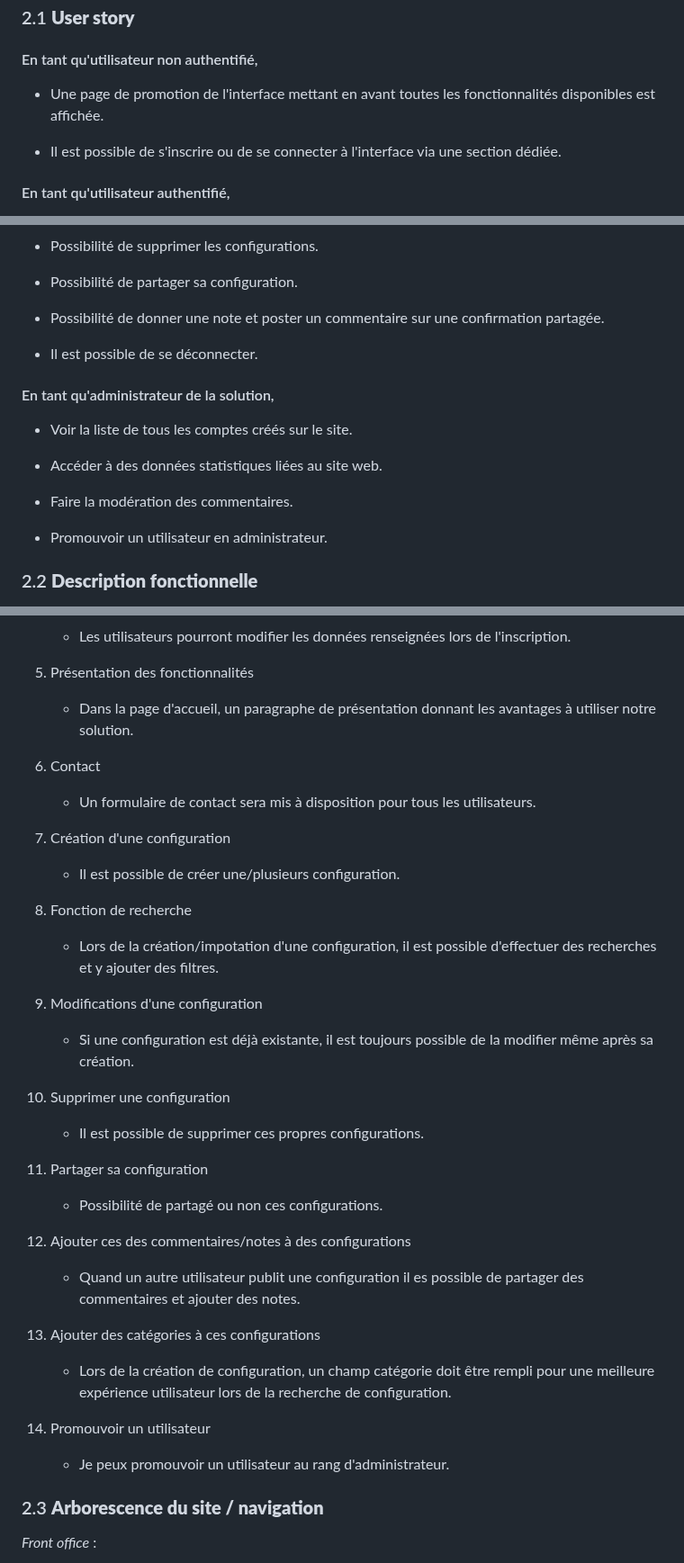
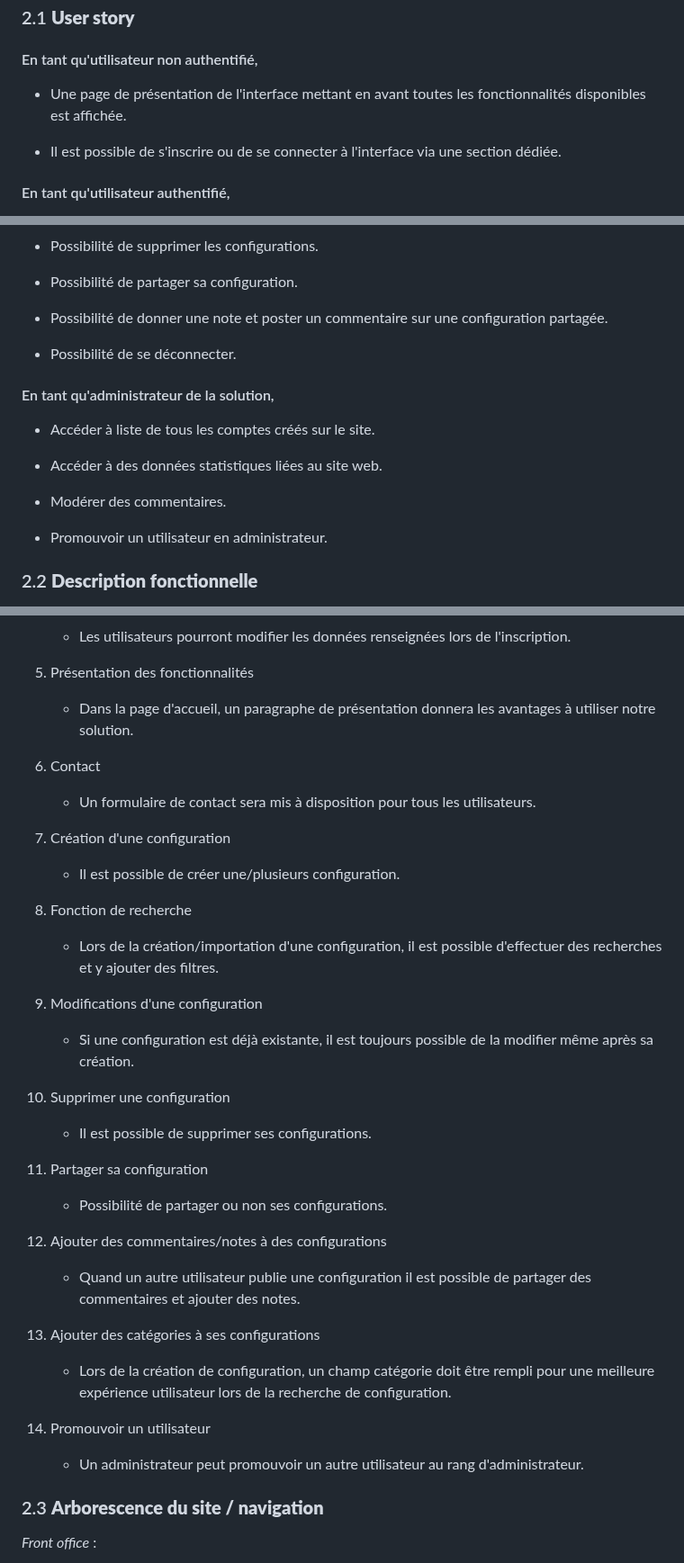
Before and after one commit to x3Lo/fxGuard, a Markdown page: README.md, 3 parts joined by grey strips. Shown at 90% size. Drawn GitHub-style.

Commit message:
edit CdC : edit 2.1 user story

```diff
--- a/README.md
+++ b/README.md
@@ -61,7 +61,7 @@ Le site Web a pour vocation d'être utilisé par un public varié :
 
 #### En tant qu'utilisateur non authentifié,
 
-- Une page de promotion de l'interface mettant en avant toutes les fonctionnalités disponibles est affichée.
+- Une page de présentation de l'interface mettant en avant toutes les fonctionnalités disponibles est affichée.
 
 - Il est possible de s'inscrire ou de se connecter à l'interface via une section dédiée.
 
@@ -79,17 +79,17 @@ Le site Web a pour vocation d'être utilisé par un public varié :
 
 - Possibilité de partager sa configuration.
 
-- Possibilité de donner une note et poster un commentaire sur une confirmation partagée.
+- Possibilité de donner une note et poster un commentaire sur une configuration partagée.
 
-- Il est possible de se déconnecter.
+- Possibilité de se déconnecter.
 
 #### En tant qu'administrateur de la solution,
 
-- Voir la liste de tous les comptes créés sur le site.
+- Accéder à liste de tous les comptes créés sur le site.
 
 - Accéder à des données statistiques liées au site web.
 
-- Faire la modération des commentaires.
+- Modérer des commentaires.
 
 - Promouvoir un utilisateur en administrateur.
 
@@ -108,7 +108,7 @@ Le site Web a pour vocation d'être utilisé par un public varié :
    - Les utilisateurs pourront modifier les données renseignées lors de l'inscription.
 
 5. Présentation des fonctionnalités
-   - Dans la page d'accueil, un paragraphe de présentation donnant les avantages à utiliser notre solution.
+   - Dans la page d'accueil, un paragraphe de présentation donnera les avantages à utiliser notre solution.
 
 6. Contact
    - Un formulaire de contact sera mis à disposition pour tous les utilisateurs.
@@ -117,25 +117,25 @@ Le site Web a pour vocation d'être utilisé par un public varié :
    - Il est possible de créer une/plusieurs configuration.
 
 8. Fonction de recherche
-   - Lors de la création/impotation d'une configuration, il est possible d'effectuer des recherches et y ajouter des filtres.
+   - Lors de la création/importation d'une configuration, il est possible d'effectuer des recherches et y ajouter des filtres.
 
 9. Modifications d'une configuration
     - Si une configuration est déjà existante, il est toujours possible de la modifier même après sa création.
 
 10. Supprimer une configuration
-    - Il est possible de supprimer ces propres configurations.
+    - Il est possible de supprimer ses configurations.
 
 11. Partager sa configuration
-    - Possibilité de partagé ou non ces configurations.
+    - Possibilité de partager ou non ses configurations.
 
-12. Ajouter ces des commentaires/notes à des configurations
-    - Quand un autre utilisateur publit une configuration il es possible de partager des commentaires et ajouter des notes.
+12. Ajouter des commentaires/notes à des configurations
+    - Quand un autre utilisateur publie une configuration il est possible de partager des commentaires et ajouter des notes.
 
-13. Ajouter des catégories à ces configurations
+13. Ajouter des catégories à ses configurations
     - Lors de la création de configuration, un champ catégorie doit être rempli pour une meilleure expérience utilisateur lors de la recherche de configuration.
 
 14. Promouvoir un utilisateur
-    - Je peux promouvoir un utilisateur au rang d'administrateur.
+    - Un administrateur peut promouvoir un autre utilisateur au rang d'administrateur.
 
 ### 2.3 **Arborescence du site / navigation**
 
```
